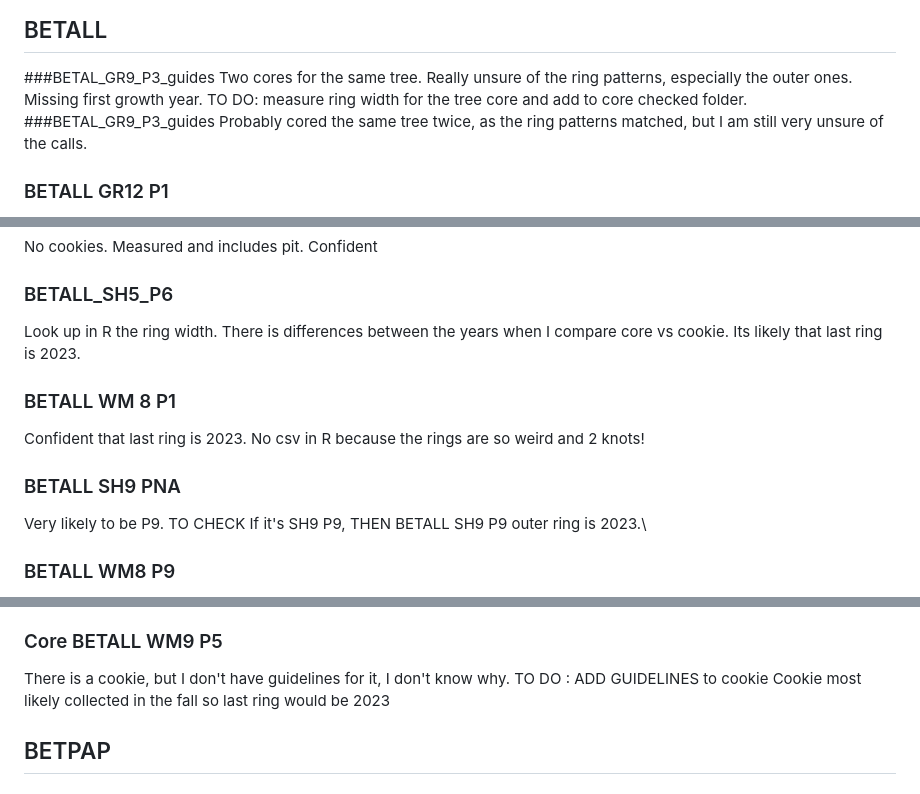
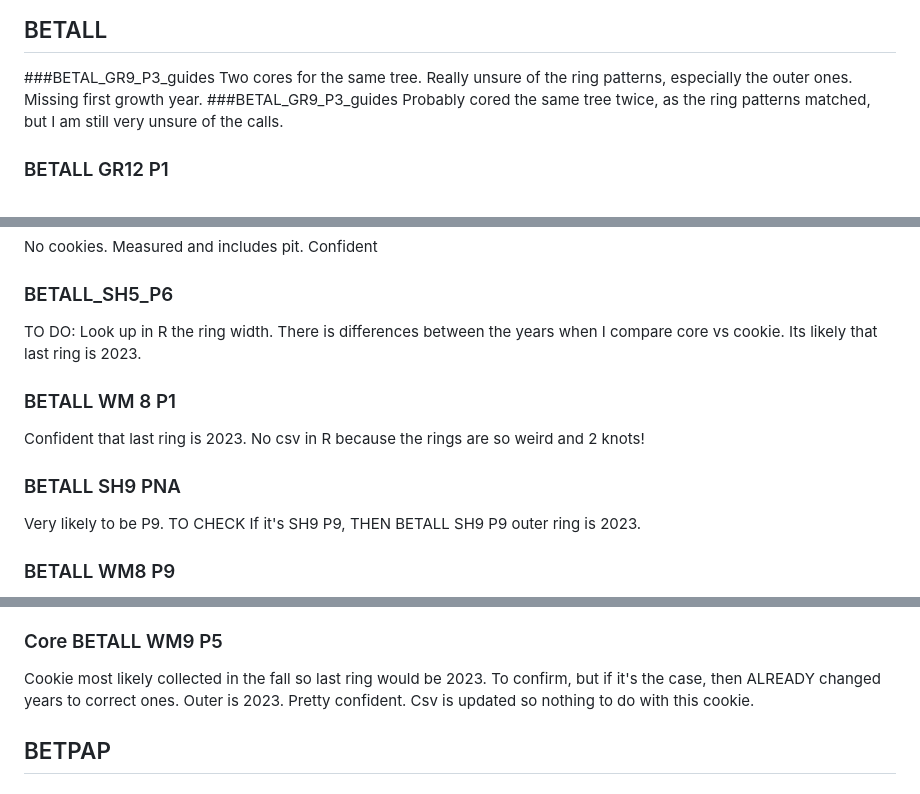
Before and after one commit to christophe-rd/wildchrokie, a Markdown page: notes/CoreXCookies.md, 3 parts joined by grey strips. GitHub-like rendering.

Commit message:
notes on cores

```diff
--- a/notes/CoreXCookies.md
+++ b/notes/CoreXCookies.md
@@ -25,7 +25,6 @@ No cookies. RESCAN
 ###BETAL_GR9_P3_guides
 Two cores for the same tree.
 Really unsure of the ring patterns, especially the outer ones. Missing first growth year.
-TO DO: measure ring width for the tree core and add to core checked folder.
 ###BETAL_GR9_P3_guides
 Probably cored the same tree twice, as the ring patterns matched, but I am still very unsure of the calls.
 ### BETALL GR12 P1
@@ -41,12 +40,12 @@ TO Double check, but cookie and core are similar in diameter, but the cookie has
 ### BETALL_SH4A_P9_guides
 No cookies. Measured and includes pit. Confident
 ### BETALL_SH5_P6
-Look up in R the ring width. There is differences between the years when I compare core vs cookie. Its likely that last ring is 2023.
+TO DO: Look up in R the ring width. There is differences between the years when I compare core vs cookie. Its likely that last ring is 2023.
 ### BETALL WM 8 P1
 Confident that last ring is 2023. No csv in R because the rings are so weird and 2 knots!
 ### BETALL SH9 PNA
 Very likely to be P9. TO CHECK
-If it's SH9 P9, THEN BETALL SH9 P9 outer ring is 2023.\
+If it's SH9 P9, THEN BETALL SH9 P9 outer ring is 2023.
 ### BETALL WM8 P9
 No cookies.
 Very strange. It seems like one side of the core started growing while the other didnt... look patern to other cores and MICROSCOPE.
@@ -64,8 +63,7 @@ TO DO:
 2. Change core name WM8B P95 -->WM8B P5
 3. Years are changed on the cookie so nothing to do there.
 ### Core BETALL WM9 P5
-There is a cookie, but I don't have guidelines for it, I don't know why. TO DO : ADD GUIDELINES to cookie
-Cookie most likely collected in the fall so last ring would be 2023
+Cookie most likely collected in the fall so last ring would be 2023. To confirm, but if it's the case, then ALREADY changed years to correct ones. Outer is 2023. Pretty confident. Csv is updated so nothing to do with this cookie.
 
 ## BETPAP
 ### Core BETPAP HF16 P2
```
Also changed, not shown: other parts of notes/CoreXCookies.md (+1 -0 lines).
